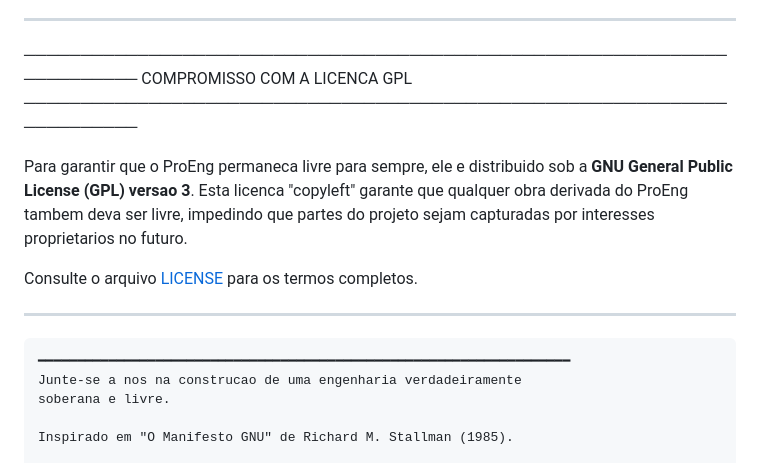
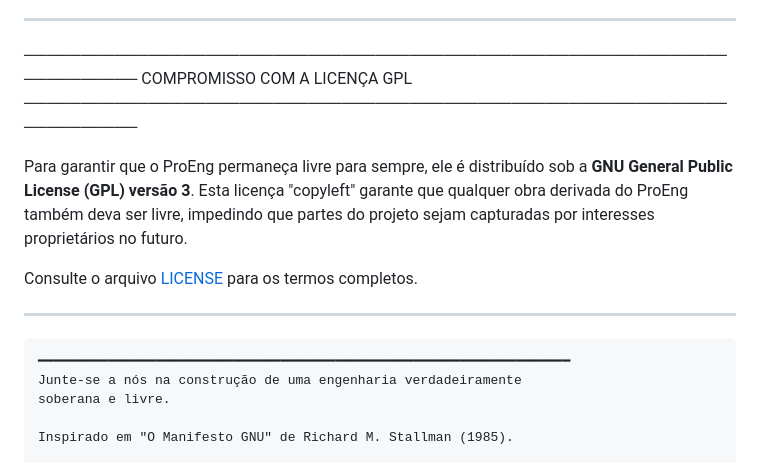
Before and after one commit to sasal0519/proeng, a Markdown page: MANIFESTO.md, the part around one of its changes. Drawn GitHub-style.

````diff
--- a/MANIFESTO.md
+++ b/MANIFESTO.md
@@ -81,10 +81,10 @@ O Manifesto GNU argumenta que a cooperacao altruista entre programadores e super
 ---
 
 ────────────────────────────────────────────────────────────────────────
-COMPROMISSO COM A LICENCA GPL
+COMPROMISSO COM A LICENÇA GPL
 ────────────────────────────────────────────────────────────────────────
 
-Para garantir que o ProEng permaneca livre para sempre, ele e distribuido sob a **GNU General Public License (GPL) versao 3**. Esta licenca "copyleft" garante que qualquer obra derivada do ProEng tambem deva ser livre, impedindo que partes do projeto sejam capturadas por interesses proprietarios no futuro.
+Para garantir que o ProEng permaneça livre para sempre, ele é distribuído sob a **GNU General Public License (GPL) versão 3**. Esta licença "copyleft" garante que qualquer obra derivada do ProEng também deva ser livre, impedindo que partes do projeto sejam capturadas por interesses proprietários no futuro.
 
 Consulte o arquivo [LICENSE](LICENSE) para os termos completos.
 
@@ -92,7 +92,7 @@ Consulte o arquivo [LICENSE](LICENSE) para os termos completos.
 
 ```
 ━━━━━━━━━━━━━━━━━━━━━━━━━━━━━━━━━━━━━━━━━━━━━━━━━━━━━━━━━━━━━━━━━━━━
-Junte-se a nos na construcao de uma engenharia verdadeiramente
+Junte-se a nós na construção de uma engenharia verdadeiramente
 soberana e livre.
 
 Inspirado em "O Manifesto GNU" de Richard M. Stallman (1985).
````
Also changed, not shown: other parts of MANIFESTO.md (+31 -31 lines).
